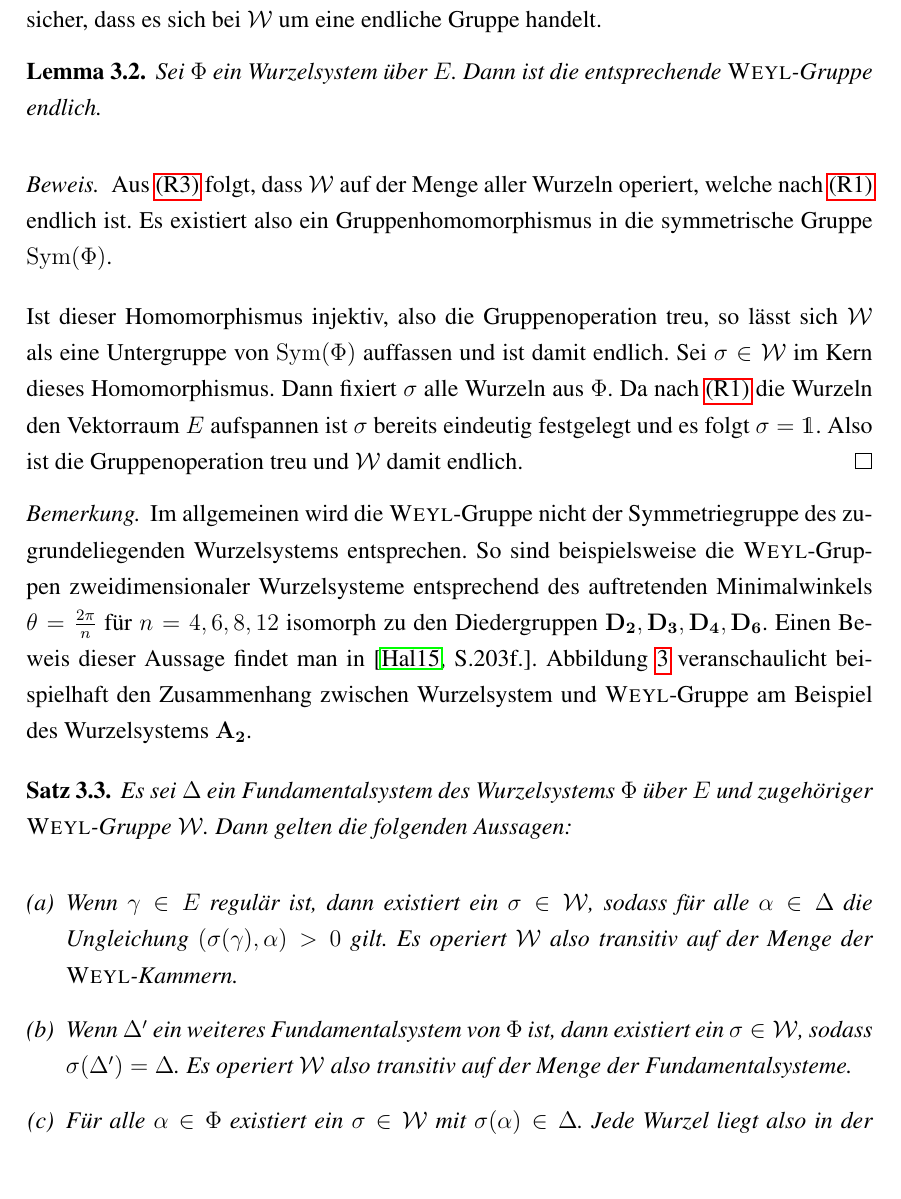
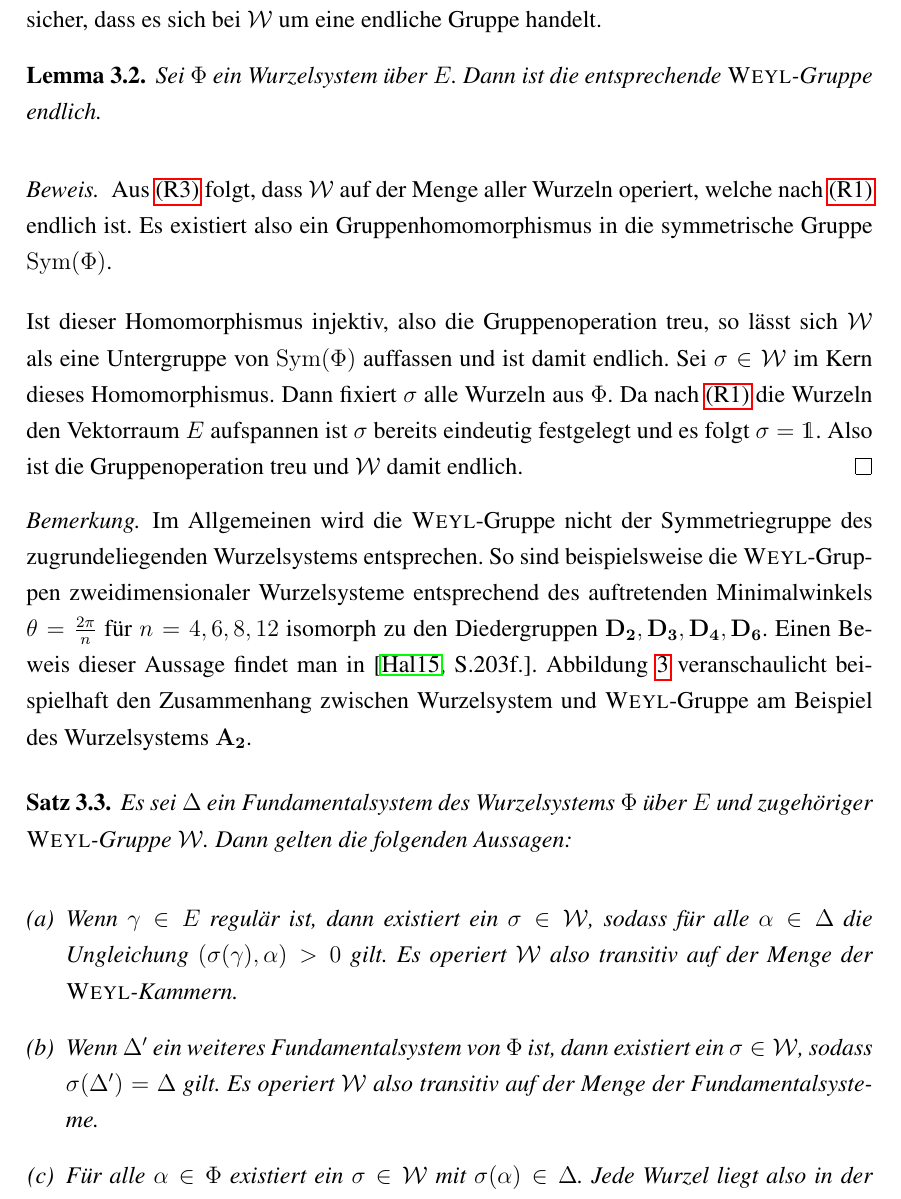
Before and after one commit to eltenedor/ausarbeitung_seminar_ss16, a LaTeX document (seminar16_fabian_gabel.tex, which reads weylgroup.tex): part of page 15 of 25, cut so that both start at the same text, the shorter picture padded with empty space. Compiled offline with pdfLaTeX.

Commit message:
Tippfehler

```diff
--- a/weylgroup.tex
+++ b/weylgroup.tex
@@ -31,7 +31,7 @@ Ein Lemma stellt zuvor noch sicher, dass es sich bei $\W$ um eine endliche Grupp
 \end{proof}
 
 \begin{bem}
-  Im allgemeinen wird die \weyl\hyp{}Gruppe nicht der Symmetriegruppe des zugrundeliegenden Wurzelsystems entsprechen.
+  Im Allgemeinen wird die \weyl\hyp{}Gruppe nicht der Symmetriegruppe des zugrundeliegenden Wurzelsystems entsprechen.
   So sind beispielsweise die \weyl\hyp{}Gruppen zweidimensionaler Wurzelsysteme entsprechend des auftretenden Minimalwinkels $\theta = \tfrac{2\pi}{n}$ für $n = 4,6,8,12$ isomorph zu den Diedergruppen $\mathbf{D_2}, \mathbf{D_3}, \mathbf{D_4}, \mathbf{D_6}$.
   Einen Beweis dieser Aussage findet man in \cite[S.203f.]{hall2015lie}.
   Abbildung \ref{fig:symmetry} veranschaulicht beispielhaft den Zusammenhang zwischen Wurzelsystem und \weyl\hyp{}Gruppe am Beispiel des Wurzelsystems $\mathbf{A_2}$.
@@ -72,11 +72,12 @@ Ein Lemma stellt zuvor noch sicher, dass es sich bei $\W$ um eine endliche Grupp
     \item Wenn $\gamma \in E$ regulär ist, dann existiert ein $\sigma \in \W$, sodass für alle $\alpha \in \Delta$ die Ungleichung $(\sigma(\gamma), \alpha) > 0$ gilt.
       Es operiert $\W$ also transitiv auf der Menge der \weyl\hyp{}Kammern.
 
-    \item Wenn $\Delta'$ ein weiteres Fundamentalsystem von $\Phi$ ist, dann existiert ein $\sigma \in \W$, sodass $\sigma(\Delta') = \Delta$.
+    \item Wenn $\Delta'$ ein weiteres Fundamentalsystem von $\Phi$ ist, dann existiert ein $\sigma \in \W$, sodass $\sigma(\Delta') = \Delta$ gilt.
       Es operiert $\W$ also transitiv auf der Menge der Fundamentalsysteme.
 
     \item Für alle $\alpha \in \Phi$ existiert ein $\sigma \in \W$ mit $\sigma(\alpha) \in \Delta$.
       Jede Wurzel liegt also in der $\W$\hyp{}Bahn einer einfachen Wurzel.
+
     \item Die \weyl\hyp{}Gruppe $\W$ wird erzeugt von den Spiegelungen $\sigma_\alpha$ für $\alpha \in \Delta$.
 
     \item Ist $\sigma \in \W$ und gilt $\sigma(\Delta) = \Delta$, so folgt $\sigma = \mathds{1}$.
```
